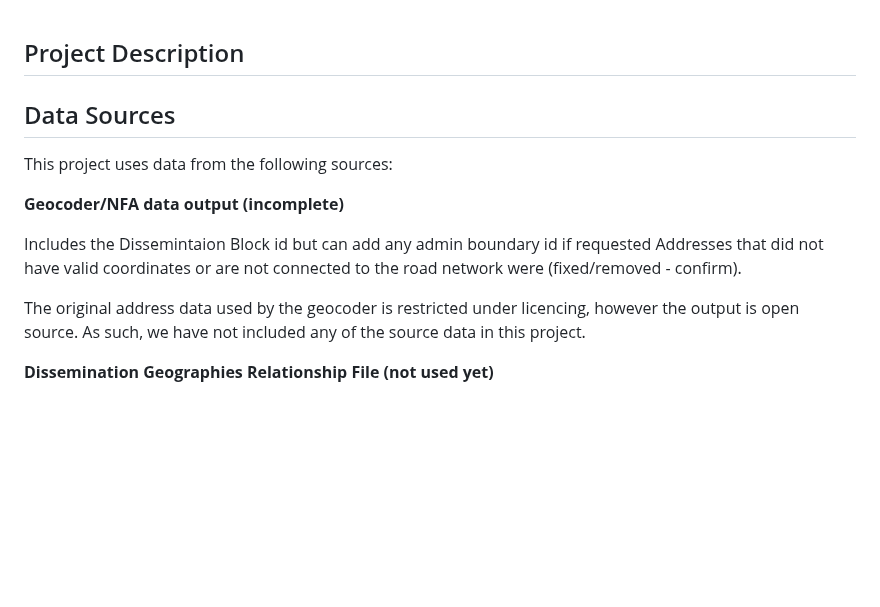
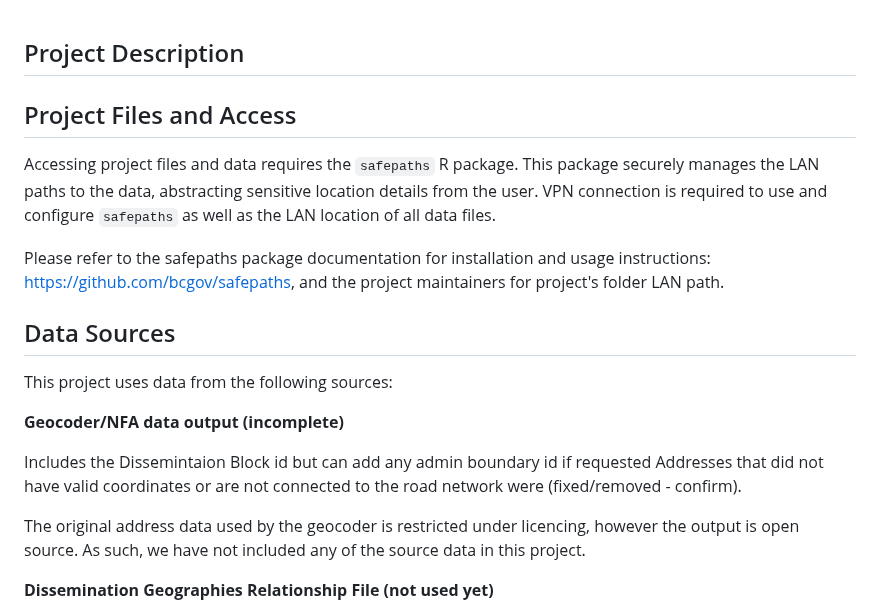
Before and after one commit to bcgov/bcstats-govt-service-locations, a Markdown page: README.md, the part around one of its changes. Drawn GitHub-style; blank space fills up the shorter version.

Commit message:
add instructions for safepaths

```diff
--- a/README.md
+++ b/README.md
@@ -2,6 +2,11 @@
 ## Project Description
 
 
+## Project Files and Access
+
+Accessing project files and data requires the `safepaths` R package. This package securely manages the LAN paths to the data, abstracting sensitive location details from the user. VPN connection is required to use and configure `safepaths` as well as the LAN location of all data files.
+
+Please refer to the safepaths package documentation for installation and usage instructions: https://github.com/bcgov/safepaths, and the project maintainers for project's folder LAN path.
 
 ## Data Sources
 
@@ -11,7 +16,6 @@ This project uses data from the following sources:
 
 Includes the Dissemintaion Block id but can add any admin boundary id if requested
 Addresses that did not have valid coordinates or are not connected to the road network were (fixed/removed - confirm).
-
 
 The original address data used by the geocoder is restricted under licencing, however the output is open source. As such, we have not included any of the source data in this project.
 
```
Also changed, not shown: other parts of README.md (+2 -0 lines).
